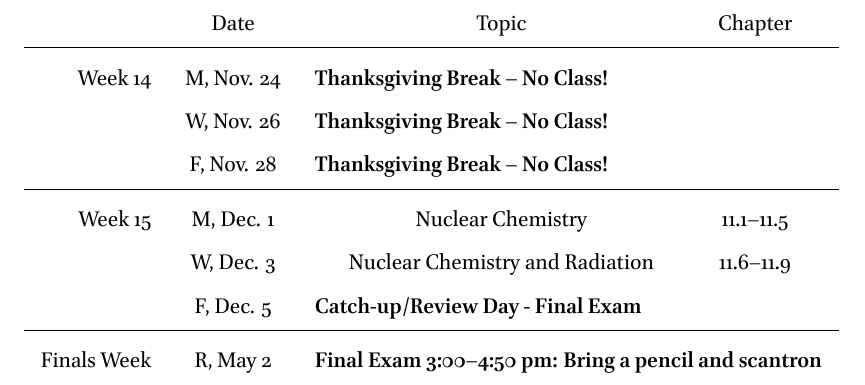
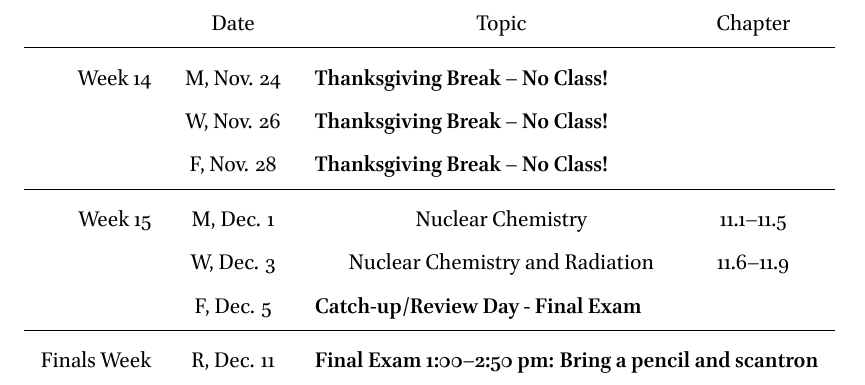
Before and after one commit to RowleyLab/1110, a LaTeX document (Syllabus/Chem_1110_Schedule.tex): part of page 3 of 3, cut so that both start at the same text. The pictures show the PDF file Syllabus/Chem_1110_Schedule.pdf that the author committed with the source.

Commit message:
Syllabus and Schedule ready for F2025

```diff
--- a/Syllabus/Chem_1110_Schedule.tex
+++ b/Syllabus/Chem_1110_Schedule.tex
@@ -100,6 +100,6 @@ Week 15 & M, Dec. 1&& Nuclear Chemistry & 11.1--11.5\\
 & W, Dec. 3&& Nuclear Chemistry and Radiation & 11.6--11.9\\
 & F, Dec. 5& \multicolumn{3}{l}{\textbf{Catch-up/Review Day - Final Exam}}\\
 \midrule
-Finals Week& R, May 2& \multicolumn{3}{l}{\textbf{Final Exam 3:00--4:50 pm: Bring a pencil and scantron}}\\
+Finals Week& R, Dec. 11& \multicolumn{3}{l}{\textbf{Final Exam 1:00--2:50 pm: Bring a pencil and scantron}}\\
 \end{tabular}
 \end{document}
```
Also changed, not shown: Syllabus/Chem_1110_Syllabus.tex (+1 -1 lines), Syllabus/Chem_1110_Schedule.pdf, Syllabus/Chem_1110_Syllabus.pdf.
